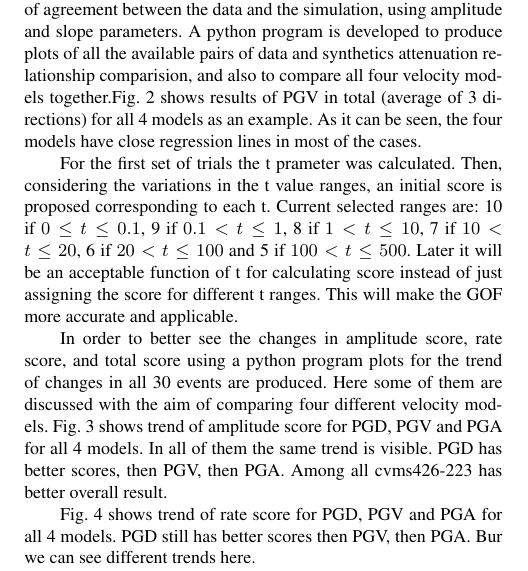
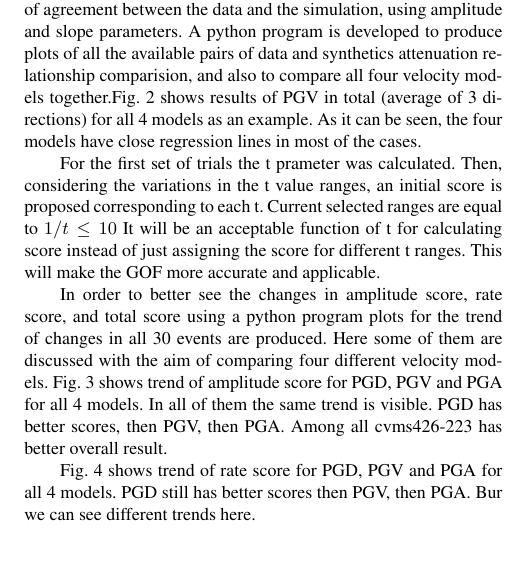
Before and after one commit to Shima63/NGA-report-March, a LaTeX document (main.tex, which reads results.tex): part of one column of page 3 of 8, cut so that both start at the same text, the shorter picture padded with empty space. Compiled offline with pdfLaTeX.

Commit message:
Update results.tex
changing t range to 1/t

```diff
--- a/results.tex
+++ b/results.tex
@@ -12,7 +12,7 @@ Here, We have the result of quantitative measures to assess the level of agreeme
     \label{fig:pgv}
 \end{figure*}
 
-For the first set of trials the t prameter was calculated. Then, considering the variations in the t value ranges, an initial score is proposed corresponding to each t. Current selected ranges are: 10 if $0 \leq t\leq 0.1$, 9 if $0.1 < t\leq 1$, 8 if  $1 < t\leq 10$, 7 if  $10 < t\leq 20$, 6 if  $20 < t\leq 100$ and 5 if  $100 < t\leq 500$. Later it will be an acceptable function of t for calculating score instead of just assigning the score for different t ranges. This will make the GOF more accurate and applicable.
+For the first set of trials the t prameter was calculated. Then, considering the variations in the t value ranges, an initial score is proposed corresponding to each t. Current selected ranges are equal to  $1/t \leq 10$ It will be an acceptable function of t for calculating score instead of just assigning the score for different t ranges. This will make the GOF more accurate and applicable.
 
 In order to better see the changes in amplitude score, rate score, and total score using a python program plots for the trend of changes in all 30 events are produced. Here some of them are discussed with the aim of comparing four different velocity models. Fig.~\ref{fig:amp} shows trend of amplitude score for PGD, PGV and PGA for all 4 models. In all of them the same trend is visible. PGD has better scores, then PGV, then PGA. Among all cvms426-223 has better overall result.
 
```
